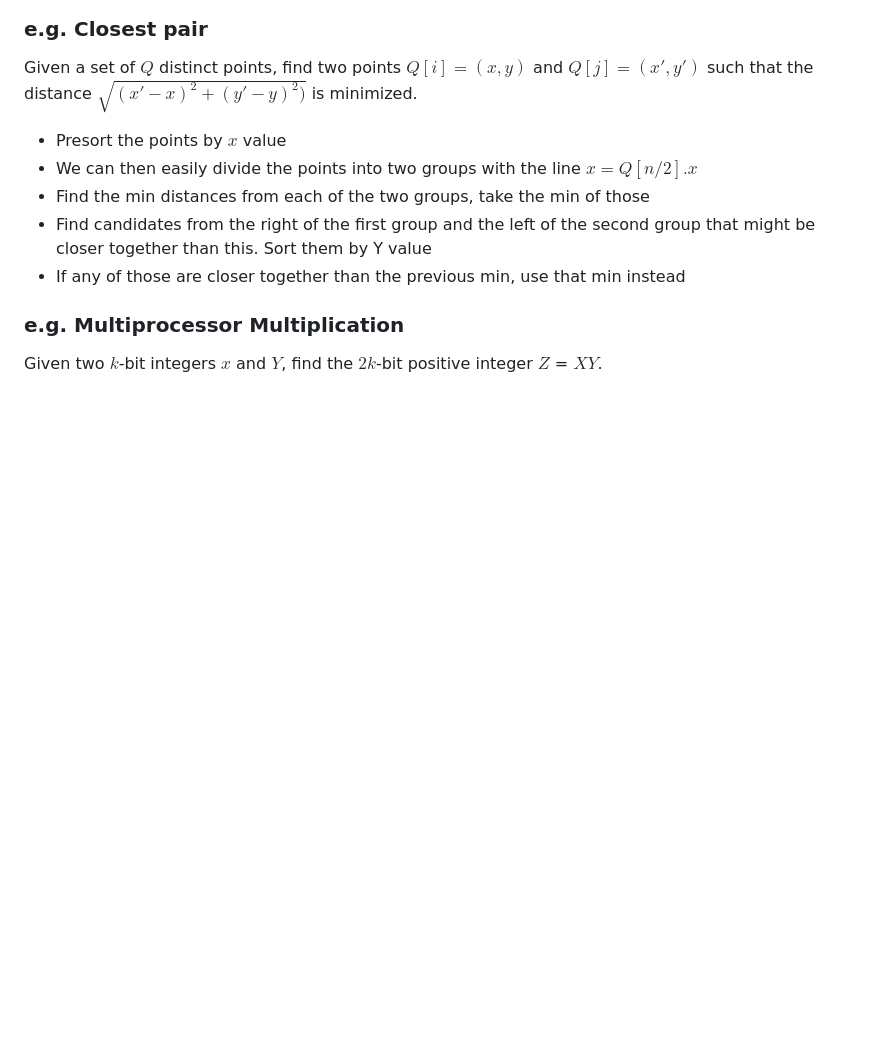
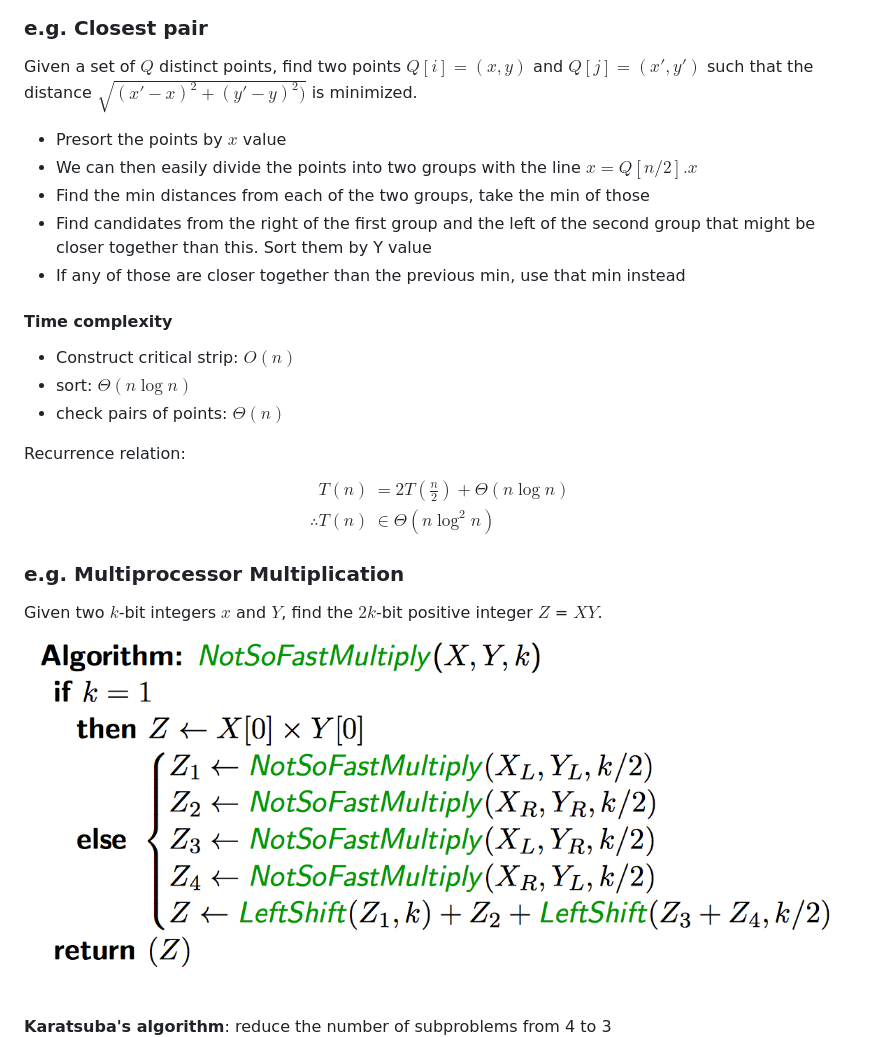
Before and after one commit to davepagurek/SE-Notes, a Markdown page: cs341/divide_and_conquer.md, the part around the change printed below. Drawn GitHub-style; pictures changed too: cs341/img/multiplication_slow.png (added); blank space fills up the shorter version.

```diff
--- a/cs341/divide_and_conquer.md
+++ b/cs341/divide_and_conquer.md
@@ -57,7 +57,21 @@ Given a set of $Q$ distinct points, find two points $Q[i] = (x,y)$ and $Q[j] = (
 - If any of those are closer together than the previous min, use that min instead
 
 
+#### Time complexity
+- Construct critical strip: $O(n)$
+- sort: $\Theta(n\log n)$
+- check pairs of points: $\Theta(n)$
+
+Recurrence relation:
+$$\begin{align*}
+T(n)&=2T\left(\frac{n}{2}\right)+\Theta(n\log n)\\
+\therefore T(n) &\in \Theta(n\log^2 n)
+\end{align*}$$
+
+
 ### e.g. Multiprocessor Multiplication
 Given two $k$-bit integers $x$ and $Y$, find the $2k$-bit positive integer $Z$ = $XY$.
+<img src="img/multiplication_slow.png" />
 
+**Karatsuba's algorithm**: reduce the number of subproblems from 4 to 3
 <img src="img/multiplication.png" />
```
Also changed, not shown: other parts of cs341/divide_and_conquer.md (+65 -0 lines), cs341/asymptotic_notation.md (+1 -1 lines), cs341/greedy_algorithms.md (added, +85 -0 lines), se350/04 concurrency.md (added, +112 -0 lines).
